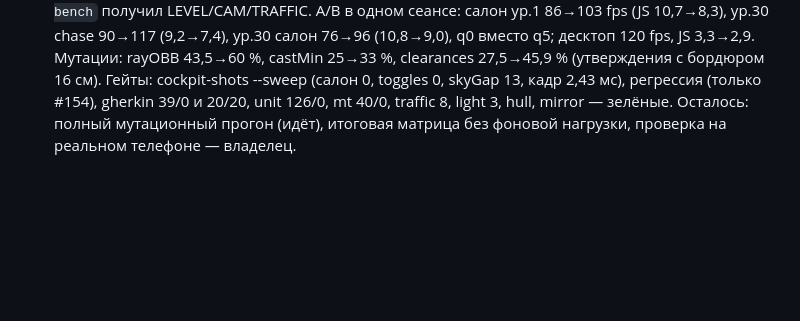
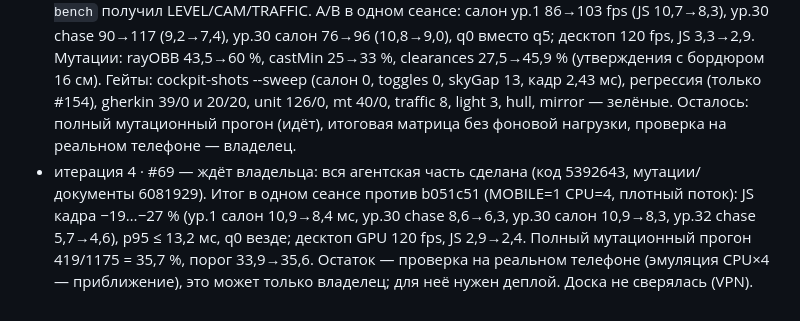
Before and after one commit to tige21/pozerkalam, a Markdown page: .ai-factory/RALPH-110-69.md, the part around the change. Rendered like a GitHub page; blank space fills up the shorter version.

Commit message:
docs(ralph): журнал — #69 ждёт проверки на телефоне

```diff
--- a/.ai-factory/RALPH-110-69.md
+++ b/.ai-factory/RALPH-110-69.md
@@ -55,3 +55,4 @@
 - 2026-09-23 · старт: доска недоступна (VPN), описания задач восстановлены из a7d237b и RALPH-BOARD.md.
 - итерация 1 · #110 — done: было — (1) из-за машины на 7–12 м линзы уровня 27 закрывал щит 6.10.1 (`cityWorld` ставил его в hw+1,2 — на линии светофора, 6,9 м перед ним, та же высота), light-check падал на main; (2) из салона сложенный козырёк висел впереди кромки лобового (y 1,31–1,35, z 0,32–0,52) и закрывал полосу 7–16°; (3) стоп-линия на линии светофора — из салона сигнала у стоп-линии не видно. Сделано — щит отодвинут (hw+1,2+GUIDE_HW+0,3), козырёк лежит на потолке за поперечиной (+19,9°), `putLight` ставит светофор + стоп-линию + дублёр за узлом (уровень 27 и экзамен), `lightKerbClear` держит стойки за бордюром (экзаменационная на Садовой заходила на 4 см). light-check: классификация лучом по `WSHIELD`/`CMIR` + строка стоп-линии, 3 проверки с кодами и @ui-сценариями; мутации (старый козырёк, без дублёра) — красные. Проверено — light-check 3/3 OK, cockpit-shots (сорт. салона 0, skyGap 13, кадр 2,81 мс), level-audit 0 касаний, navCheck/routeCheck/detectorCheck зелёные, gherkin 39/0 и 20/20, unit 117/0, mt 40/0, traffic 8 OK, demo-vio L27 чисто; регрессия — только #154. Честные закрытия, оставшиеся по дизайну: салонное зеркало (зелёная на 7–8 м), крыша правее оси (4–5 м). Доска не сверялась (VPN). Коммит de823c6.
 - итерация 2–3 · #69 — прогресс: код закоммичен (5392643). Было — на эмуляции телефона (CPU×4, плотный поток) JS 11–15 мс из 16,7; профиль CDP: главный поток занят ~87 %, `clearances` перебирал все препятствия 36 лучами, `rayOBB`/`pathCam` выделяли память на вызов/вершину, `Math.hypot` в горячем пути, грани — десяток скрытых классов. Сделано — `clearNear` (точное надмножество, 600 поз совпали до 1e-6), `raySlab` без памяти, `pathCam`/`pushFace`/`pushQuad`/`pushPoly`/`shadeCol` на sqrt, моноформный объект грани; `perf-bench` получил LEVEL/CAM/TRAFFIC. A/B в одном сеансе: салон ур.1 86→103 fps (JS 10,7→8,3), ур.30 chase 90→117 (9,2→7,4), ур.30 салон 76→96 (10,8→9,0), q0 вместо q5; десктоп 120 fps, JS 3,3→2,9. Мутации: rayOBB 43,5→60 %, castMin 25→33 %, clearances 27,5→45,9 % (утверждения с бордюром 16 см). Гейты: cockpit-shots --sweep (салон 0, toggles 0, skyGap 13, кадр 2,43 мс), регрессия (только #154), gherkin 39/0 и 20/20, unit 126/0, mt 40/0, traffic 8, light 3, hull, mirror — зелёные. Осталось: полный мутационный прогон (идёт), итоговая матрица без фоновой нагрузки, проверка на реальном телефоне — владелец.
+- итерация 4 · #69 — ждёт владельца: вся агентская часть сделана (код 5392643, мутации/документы 6081929). Итог в одном сеансе против b051c51 (MOBILE=1 CPU=4, плотный поток): JS кадра −19…−27 % (ур.1 салон 10,9→8,4 мс, ур.30 chase 8,6→6,3, ур.30 салон 10,9→8,3, ур.32 chase 5,7→4,6), p95 ≤ 13,2 мс, q0 везде; десктоп GPU 120 fps, JS 2,9→2,4. Полный мутационный прогон 419/1175 = 35,7 %, порог 33,9→35,6. Остаток — проверка на реальном телефоне (эмуляция CPU×4 — приближение), это может только владелец; для неё нужен деплой. Доска не сверялась (VPN).
```
